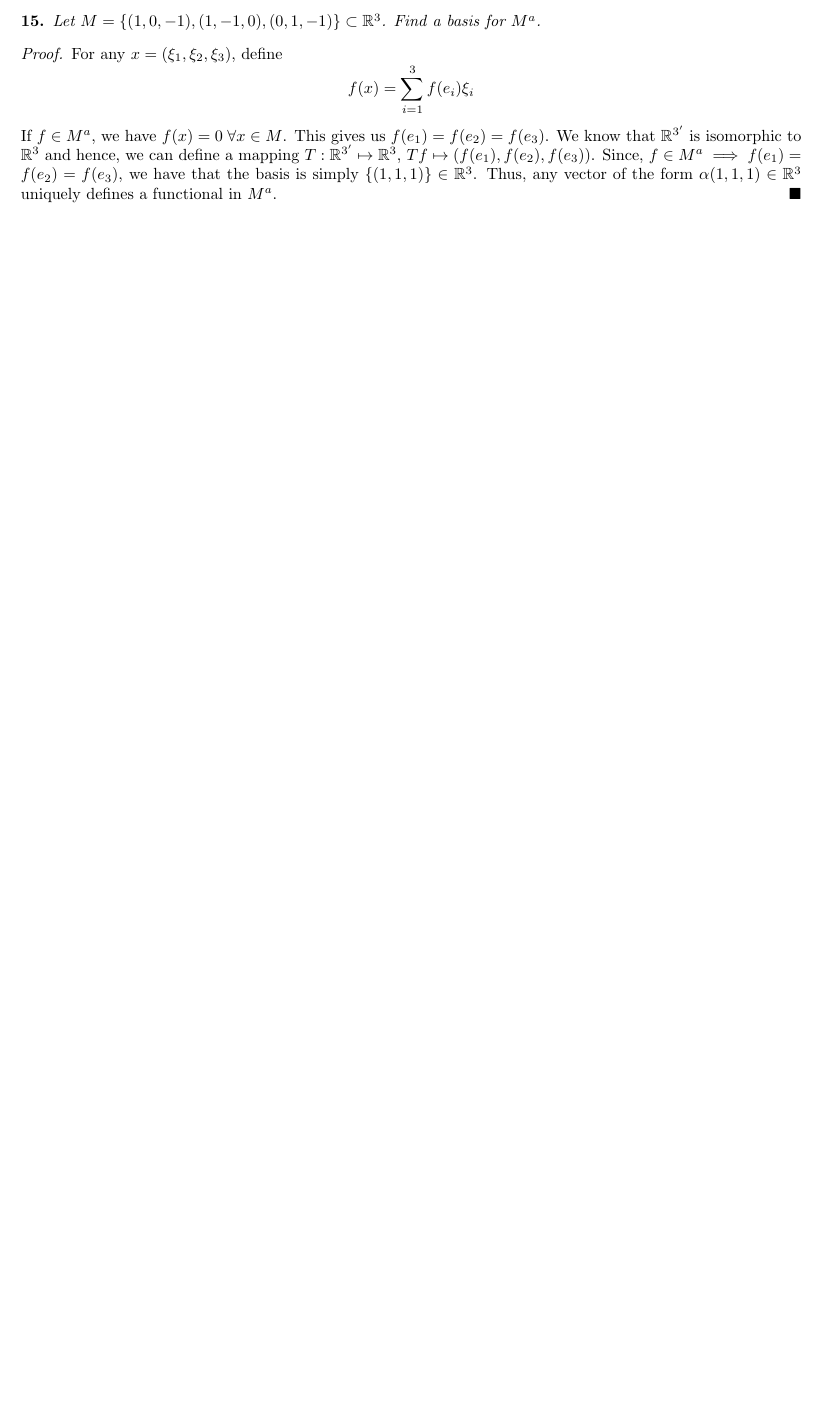
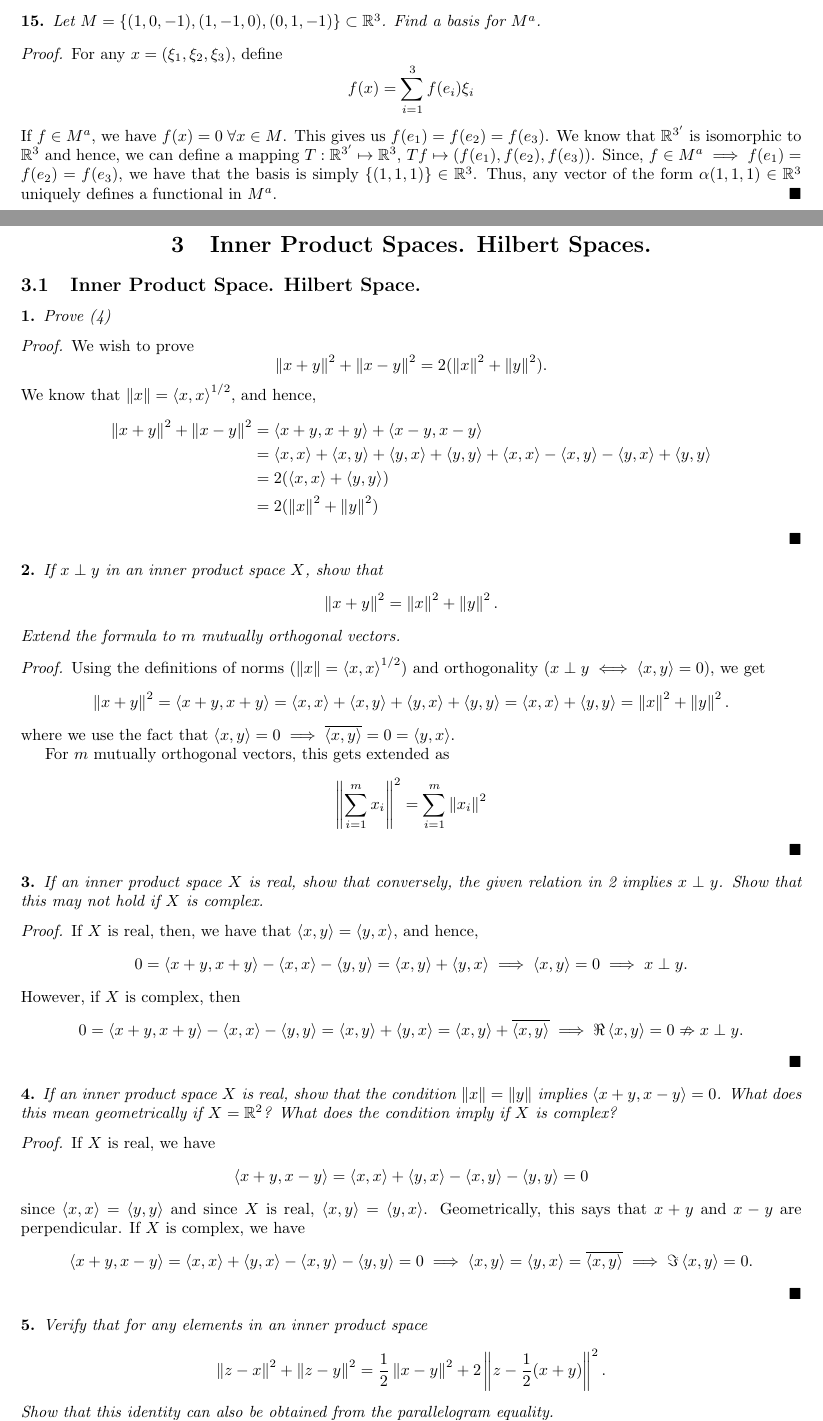
Before and after one commit to tanmaygoyal258/Solutions_Books, a LaTeX document (Introductory Functional Analysis with Applications- Kreyszig/main.tex, which reads Introductory Functional Analysis with Applications- Kreyszig/Chapter 3/Chapter 3.tex, Introductory Functional Analysis with Applications- Kreyszig/Chapter 3/Section 3.1.tex): part of page 60 of 60 before the commit and two parts of pages 60 and 61 of 66 after it, the two joined at a grey line, cut so that both start at the same text, the shorter picture padded with empty space. The pictures show the PDF file Introductory Functional Analysis with Applications- Kreyszig/main.pdf that the author committed with the source.

Commit message:
Add files via upload

```diff
--- /dev/null
+++ b/Introductory Functional Analysis with Applications- Kreyszig/Chapter 3/Chapter 3.tex
@@ -0,0 +1,5 @@
+\section{\centering Inner Product Spaces. Hilbert Spaces.}
+
+\input{Introductory Functional Analysis with Applications- Kreyszig/Chapter 3/Section 3.1}
+
+\input{Introductory Functional Analysis with Applications- Kreyszig/Chapter 3/Section 3.2}
--- /dev/null
+++ b/Introductory Functional Analysis with Applications- Kreyszig/Chapter 3/Section 3.1.tex
@@ -0,0 +1,72 @@
+\subsection{Inner Product Space.
+Hilbert Space.}
+
+
+\begin{question}
+    Prove (4)
+    \label{section3.1-1}
+\end{question}
+\begin{proof}
+    We wish to prove
+    \[\norm{x+y}^2 + \norm{x-y}^2 = 2(\norm{x}^2 + \norm{y}^2).\]
+    We know that $\norm{x} = \inner{x}{x}^{1/2}$, and hence,
+    \begin{align*}
+        \norm{x+y}^2 + \norm{x-y}^2 &= \inner{x+y}{x+y} + \inner{x-y}{x-y}
+        \\
+        &= \inner{x}{x} + \inner{x}{y} + \inner{y}{x} + \inner{y}{y} + \inner{x}{x} - \inner{x}{y} - \inner{y}{x} + \inner{y}{y}
+        \\
+        &= 2(\inner{x}{x} + \inner{y}{y})
+        \\
+        &=2(\norm{x}^2 + \norm{y}^2)
+    \end{align*}
+\end{proof}
+
+\begin{question}
+    If $x \perp y$ in an inner product space $X$, show that
+    \[\norm{x+y}^2 = \norm{x}^2 + \norm{y}^2.\]
+    Extend the formula to $m$ mutually orthogonal vectors.
+    \label{section3.1-2}
+\end{question}
+\begin{proof}
+    Using the definitions of norms ($\norm{x} = \inner{x}{x}^{1/2}$) and orthogonality ($x \perp y \iff \inner{x}{y} = 0$), we get
+    \[\norm{x + y}^2 = \inner{x+y}{x+y} = \inner{x}{x} + \inner{x}{y} + \inner{y}{x} + \inner{y}{y} = \inner{x}{x} + \inner{y}{y} = \norm{x}^2 + \norm{y}^2.\]
+    where we use the fact that $\inner{x}{y} = 0  \implies \overline{\inner{x}{y}} = 0 = \inner{y}{x}$.
+
+    For $m$ mutually orthogonal vectors, this gets extended as
+    \[\norm{\sum_{i=1}^m x_i}^2 = \sum_{i=1}^m \norm{x_i}^2\]
+\end{proof}
+
+\begin{question}
+    If an inner product space $X$ is real, show that conversely, the given relation in \ref{section3.1-2} implies $x \perp y$. Show that this may not hold if $X$ is complex.
+    \label{section3.1-3}
+\end{question}
+\begin{proof}
+    If $X$ is real, then, we have that $\inner{x}{y} = \inner{y}{x}$, and hence,
+    \[0 = \inner{x+y}{x+y} - \inner{x}{x} - \inner{y}{y} = \inner{x}{y} + \inner{y}{x} \implies \inner{x}{y} = 0 \implies x \perp y.\]
+    However, if $X$ is complex, then
+    \[0 = \inner{x+y}{x+y} - \inner{x}{x} - \inner{y}{y} = \inner{x}{y} + \inner{y}{x} = \inner{x}{y} + \overline{\inner{x}{y}} \implies \Re\inner{x}{y} = 0 \nRightarrow x \perp y.\]
+\end{proof}
+
+\begin{question}
+    If an inner product space $X$ is real, show that the condition $\norm{x} = \norm{y}$ implies $\inner{x+y}{x-y} = 0$. What does this mean geometrically if $X = \R^2$? What does the condition imply if $X$ is complex?
+    \label{section3.1-4}
+\end{question}
+\begin{proof}
+    If $X$ is real, we have
+    \[\inner{x+y}{x-y} = \inner{x}{x} + \inner{y}{x} - \inner{x}{y} - \inner{y}{y} = 0\]
+    since $\inner{x}{x} = \inner{y}{y}$ and since $X$ is real, $\inner{x}{y} = \inner{y}{x}$. Geometrically, this says that $x+y$ and $x-y$ are perpendicular. If $X$ is complex, we have
+    \[\inner{x+y}{x-y} = \inner{x}{x} + \inner{y}{x} - \inner{x}{y} - \inner{y}{y} = 0 \implies \inner{x}{y} = \inner{y}{x} = \overline{\inner{x}{y}} \implies \Im\inner{x}{y} = 0.\]
+\end{proof}
+
+\begin{question}
+    Verify that for any elements in an inner product space
+    \[\norm{z-x}^2 + \norm{z-y}^2 = \frac{1}{2} \norm{x-y}^2 + 2 \norm{z - \frac{1}{2}(x+y)}^2.\]
+    Show that this identity can also be obtained from the parallelogram equality.
+    \label{section3.1-5}
+\end{question}
+\begin{proof}
+    We have that
+    \begin{align*}
+        \norm{z-x}^2 + \norm{z-y}^2 &= 2\inner{z}{z} + \inner{x}{x} + \inner{y}{y} - \inner{x}{z} -\inner{z}{x} - \inner{y}{z} - \inner{z}{y}
+        \\
+        &= 2\inner{z}{z} -  \inner{x + y}{z} - \inner{z}{x+y} + \inner{x}{x} + \inner{y}{y}
@@ -0,0 +79,30 @@
+    \end{align*}
+
+    Now, recall the parallelogram law:
+    \[\norm{x+y}^2 + \norm{x-y}^2 = 2(\norm{x}^2 + \norm{y}^2).\]
+    Substituting $x = z - \frac{1}{2}(x+y)$ and $y = \frac{1}{2}(x+y)$ results in the same claim.
+\end{proof}
+
+\begin{question}
+    Let $x \neq 0$ and $y \neq 0$. (a) If $x \perp y$, show that $\{x,y\}$ is a linearly independent set. (b) Extend the result to mutually orthogonal non-zero vectors $\{x_1 , \ldots , x_m\}$.
+    \label{section3.1-6}
+\end{question}
+\begin{proof}
+    For some $\alpha$ and $\beta$ consider the sum
+    \[\alpha x + \beta y = 0.\]
+    Taking an inner product with $x$ on both sides results in
+    \[\inner{\alpha x + \beta y}{x} = \alpha \inner{x}{x} = 0 \implies x = 0 \text{ or } \alpha = 0.\]
+    Similarly, taking an inner product with $y$ on both sides results in $y = 0$ or $\beta = 0$. Since $x \neq 0$ and $y \neq 0$, we have $\alpha = \beta = 0$. Thus, the vectors are linearly independent.
+
+    A similar result can be shown for $m$ non-zero  mutually orthogonal vectors: consider the sum
+    \[\sum_{i=1}^m \alpha_i x_i = 0.\]
+    Thus, an inner product with $x_j$ results in
+    \[\inner{\sum_{i=1}^m \alpha_i x_i}{x_j} = \alpha_j x_j = 0 \implies \alpha_j = 0\]
+    and in this way, we can show that $\{x_1 , \ldots , x_m\}$ form a linearly independent set.
+\end{proof}
+
+\begin{question}
+    If in an inner product space, $\inner{x}{u} = \inner{x}{v}$ for all $x$, show that $u = v$.
+    \label{section3.1-7}
+\end{question}
+\begin{proof}
@@ -0,0 +117,65 @@
+    Prove (9).
+    \label{section3.1-8}
+\end{question}
+\begin{proof}
+    We wish to show that for a real inner product
+    \[\inner{x}{y} = \frac{1}{4}(\norm{x+y}^2 - \norm{x-y}^2).\]
+    Now, we know that
+    \[\norm{a+b}^2 = \norm{a}^2 + \norm{b}^2 + \inner{a}{b} + \inner{b}{a}.\]
+    Thus, expanding the RHS gives
+    \[\frac{1}{4}(\norm{x+y}^2 - \norm{x-y}^2) = \frac{1}{4}(\norm{x}^2 + \norm{y}^2 + \inner{x}{y} + \inner{y}{x} - \norm{x}^2 - \norm{y}^2 + \inner{x}{y} + \inner{y}{x}).\]
+    Finally, since $\inner{x}{y} = \inner{y}{x}$ for real inner products, we get the resulting claim.
+\end{proof}
+
+\begin{question}
+    Prove (10).
+    \label{section3.1-9}
+\end{question}
+\begin{proof}
+    We wish to show that for a complex inner product, we have
+    \[\Re \inner{x}{y} = \frac{1}{4}(\norm{x+y}^2 - \norm{x-y}^2)\]
+    \[\Im\inner{x}{y} = \frac{1}{4}(\norm{x+\iota y}^2 - \norm{x- \iota y}^2).\]
+    From \ref{section3.1-8}, we get
+    \[\frac{1}{4}(\norm{x+y}^2 - \norm{x-y}^2) = \frac{1}{4}(\inner{x}{y} + \inner{y}{x} + \inner{x}{y} + \inner{y}{x}) = \frac{1}{4} = \frac{1}{2}(\inner{x}{y} + \overline{\inner{x}{y}}) = \Re \inner{x}{y}. \]
+    Similarly, using \ref{section3.1-8} and substituting $y = \iota y$, we get
+    \[\frac{1}{4}(\norm{x+\iota y}^2 - \norm{x-\iota y}^2) = \frac{1}{2}(\inner{x}{\iota y} + \inner{\iota y}{x}) = \frac{1}{2}(\overline{\iota} \inner{x}{y} + \iota \overline{\inner{x}{y}}) = \frac{i}{2}(\inner{x}{y} - \overline{\inner{x}{y}}) = \Im \inner{x}{y} \iota. \]
+\end{proof}
+
+\begin{question}
+    Let $z_1$ and $z_2$ denote complex numbers. Show that $\inner{z_1}{z_2} = z_1 \overline{z_2}$ defines an inner product, which yields the usual metric on the complex plane. Under what conditions do we have orthogonality?
+    \label{section3.1-10}
+\end{question}
+\begin{proof}
+    First, we show that the conditions for an inner product are fulfilled:
+    \begin{enumerate}
+        \item $\inner{z_1+z_3}{z_2} = (z_1 + z_3)\overline{z_2} = z_1 \overline{z_2} + z_3\overline{z_2} = \inner{z_1}{z_2} + \inner{z_3}{z_2}.$
+        \item $\inner{z_1}{\alpha z_2} = z_1 \overline{\alpha z_2} = \overline{\alpha}z_1 \overline{z_2} = \overline{\alpha}\inner{z_1}{z_2}$.
+        \item $\inner{z_1}{z_2} = z_1 \overline{z_2} = \overline{z_2 \overline{z_1}} = \overline{\inner{z_2}{z_1}}$.
+        \item $\inner{z}{z} = z \overline{z} = \abs{z}^2 \geq 0$.
+        \item $\inner{z}{z} = 0 \implies \abs{z}^2 = 0 \implies z = 0$.
+    \end{enumerate}
+    Thus, it is a valid inner product that defines the norm:
+    \[\norm{z}^2 = \inner{z}{z} = \abs{z}^2.\]
+    $z_1$ and $z_2$ are orthogonal to each other if $\inner{z_1}{z_2} = z_1 \overline{z_2} = 0$.
+\end{proof}
+
+\begin{question}
+    Let $X$ be the vector space of all ordered pairs of complex numbers. Can we obtain the norm defined on $X$ by
+    \[\norm{x} = \abs{\xi_1} + \abs{\xi_2}\]
+    from an inner product?
+    \label{section3.1-11}
+\end{question}
+\begin{proof}
+    We know that a norm is obtainable from an inner product if the parallelogram law holds, i.e
+    \[\norm{x+y}^2 + \norm{x-y}^2 = 2\norm{x}^2 + 2\norm{y}^2.\]
+    Consider $x = (1 , \iota)$ and $y = (1 , -\iota)$. Then,
+    \[\norm{x+y}^2 = \abs{2}^2  = 4 , \norm{x-y}^2 = \abs{2\iota}^2 = 4, 2\norm{x}^2 = 2(\abs{1} + \abs{\iota})^2 = 8, 2\norm{y}^2 = 2(\abs{1} + \abs{-\iota})^2 = 8.\]
+    Hence, we get $\norm{x+y}^2 + \norm{x-y}^2 \neq 2\norm{x}^2 +
+    2\norm{y}^2$. Thus, it cannot be derived from an inner product.
+\end{proof}
+
+\begin{question}
+   What is $\norm{x}$ in 3.1-6 if $x = \{\xi_1 , \xi_2 , \ldots\}$, where $(a)\; \xi_n = 2^{-n/2}$, $(b)\; \xi_n = 1/n$?
+    \label{section3.1-12}
+\end{question}
+\begin{proof}
@@ -0,0 +188,44 @@
+    \end{enumerate}
+\end{proof}
+
+\begin{question}
+    Verify that for continuous functions, the inner product in 3.1-5 satisfies (IP1) to (IP4).
+    \label{section3.1-13}
+\end{question}
+\begin{proof}
+    We wish to show that the inner product defined via
+    \[\inner{x}{y} = \int_{a}^{b} x(t) \overline{y(t)} \;dt\]
+    satisfies all the properties of an inner product.
+    \begin{enumerate}
+        \item $\inner{x+z}{y} = \int_{a}^{b} (x+z)(t) \overline{y(t)} \;dt = \int_{a}^b x(t) \overline{y(t)}\;dt +  \int_{a}^b z(t) \overline{y(t)}\;dt = \inner{x}{y} + \inner{z}{y}.$
+        \item $\inner{x}{\alpha y} = \int_{a}^{b} x(t) \overline{\alpha y(t)} \; dt = \overline{\alpha} \int_{a}^{b} x(t) \overline{y(t)} \;dt = \overline{\alpha} \inner{x}{y}.$
+        \item $\inner{x}{y} = \int_{a}^{b} x(t) \overline{y(t)} \; dt = \int_{a}^{b} \overline{y(t) \overline{x(t)}} \; dt = \overline{\int_{a}^b y(t) \overline{x(t)} \; dt} = \overline{\inner{y}{x}}$.
+        \item $\inner{x}{x} = \int_{a}^b x(t) \overline{x(t)} \; dt = \int_{a}^{b} \abs{x(t)}^2 \;dt \geq 0$. Also, $x = 0 \implies \inner{x}{x} = 0$. Also, $\inner{x}{x} = \int_{a}^{b} \abs{x(t)}^2 \;dt = 0 \implies x = 0.$
+    \end{enumerate}
+    Thus, it satisfies all properties of an inner product.
+\end{proof}
+
+\begin{question}
+    Show that the norm on $C[a,b]$ is invariant under a linear transformation $t = \alpha \tau + \beta$. Use this to prove the statement in 3.1-8 by mapping $[a,b]$ onto $[0,1]$ and then considering the functions defined by $\tilde{x}(\tau) = 1$, $\tilde{y}(\tau) = \tau$, where $\tau \in [0,1]$.
+    \label{section3.1-14}
+\end{question}
+\begin{proof}
+    Recall that the norm on $C[a,b]$ is defined as follows:
+    \[\norm{x} = \max_{t \in [a,b]} \abs{x(t)}.\]
+    Define $t^\prime = \frac{t-a}{b-a}$. Then, $t^\prime \in [0,1]$. We have
+    \[\norm{x} = \max_{t^\prime \in [0,1]} \abs{x((b-a)t^\prime + a)}.\]
+    Now $\tilde{x}(\tau) = 1 \;\forall \tau \in [0,1] \implies \norm{\tilde{x}} = 1$. Also, $\tilde{y}(\tau) = \tau \;\forall \tau \in [0,1] \implies \norm{\tilde{y}} = 1$. Thus, we have
+    \[\norm{x + y}^2 = \max_{\tau \in [0,1]} \abs{1 + \tau} = 4 , \;\norm{x-y}^2 = \max_{\tau \in [0,1]} \abs{1-\tau} = 1, \;2\norm{x}^2 = 2 , \;2\norm{y}^2 = 2\] which gives us $ \norm{x+y}^2 + \norm{x-y}^2 \neq 2\norm{x}^2 + 2\norm{y}^2$.
+\end{proof}
+
+\begin{question}
+    If $X$ is a finite dimensional vector space and $(e_j)$ is a basis for $X$, show that an inner product on $X$ is completely determined by its values $\gamma_{jk} = \inner{e_j}{e_k}$. Can we choose such scalars $\gamma_{jk}$ in a completely arbitrary fashion?
+    \label{section3.1-15}
+\end{question}
+\begin{proof}
+    Let the basis for $X$ be $\{e_1 , \ldots , e_n\}$. Then, for some $x = \sum_{i=1}^n \alpha_i e_i$ and $y = \sum_{i=1}^n \beta_i e_i$, we have
+    \[\inner{x}{y} = \inner{\sum_{i=1}^n \alpha_i e_i}{\sum_{i=1}^n \beta_i e_i} = \sum_{i=1}^n \sum_{j=1}^n \alpha_i \overline{\beta_j} \inner{e_i}{e_j}.\]
+    Thus, simply knowing $\inner{e_i}{e_j}$ determines the inner product between any two points. No, we cannot choose these values arbitrarily because we need to satisfy the properties of an inner product such as:
+    \[\overline{\inner{y}{x}} = \overline{\sum_{i=1}^n \sum_{j=1}^n \beta_j \overline{\alpha_i} \inner{e_i}{e_j}} = \sum_{i=1}^n \sum_{j=1}^n \alpha_i \overline{\beta_j}\overline{\inner{e_i}{e_j}} \implies \inner{e_i}{e_j} = \overline{\inner{e_i}{e_j}}.\]
+    \[\inner{x}{x} = \sum_{i=1}^n \sum_{j=1}^n \alpha_i \overline{\alpha_j}\inner{e_i}{e_j} \geq 0 \implies \inner{e_i}{e_j} \geq 0\]
+\end{proof}
```
Also changed, not shown: Introductory Functional Analysis with Applications- Kreyszig/Chapter 3/Section 3.2.tex (added, +138 -0 lines), Introductory Functional Analysis with Applications- Kreyszig/main.tex (+3 -0 lines), Introductory Functional Analysis with Applications- Kreyszig/preamble.tex (+1 -0 lines), Introductory Functional Analysis with Applications- Kreyszig/main.pdf, Introductory Functional Analysis with Applications- Kreyszig/Chapter 3/Section 3.1.tex (20 more changed lines).
